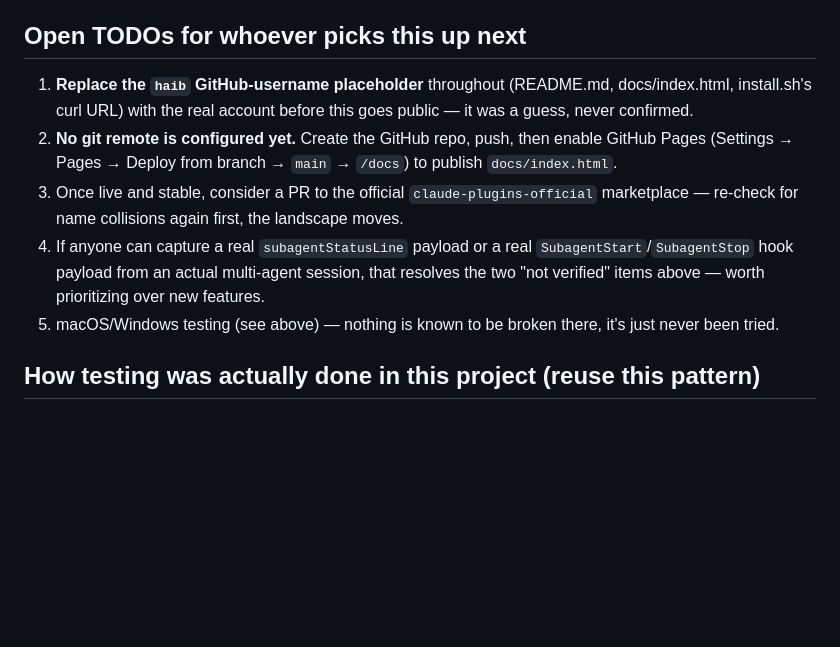
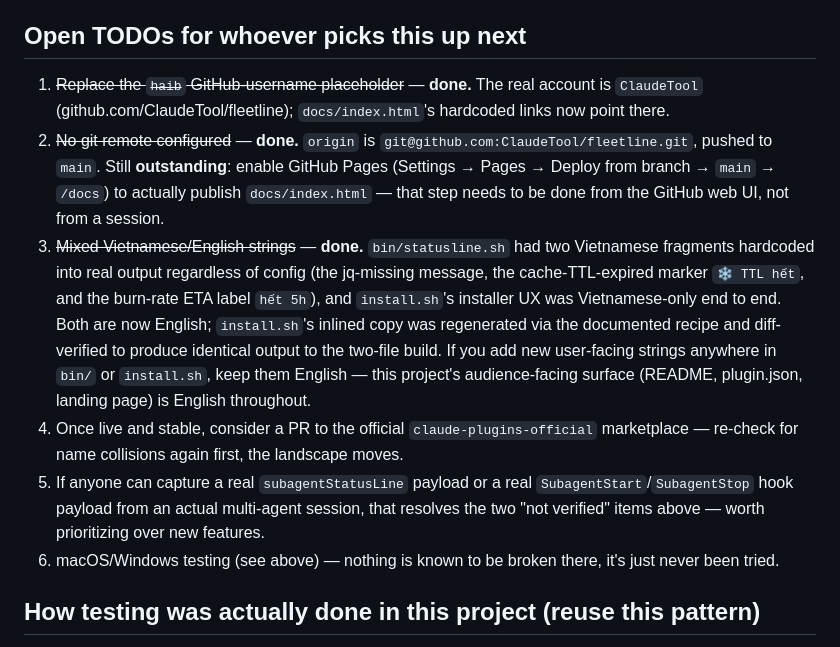
Before and after one commit to ClaudeTool/fleetline, a Markdown page: CLAUDE.md, the part around the change. Rendered like a GitHub page; blank space fills up the shorter version.

Commit message:
Update CLAUDE.md TODOs: username, remote, and language fixes are done
Co-Authored-By: Claude Sonnet 5 <noreply@anthropic.com>

```diff
--- a/CLAUDE.md
+++ b/CLAUDE.md
@@ -152,20 +152,33 @@ dev environment — not just read-and-assumed-correct):
 
 ## Open TODOs for whoever picks this up next
 
-1. **Replace the `haib` GitHub-username placeholder** throughout
-   (README.md, docs/index.html, install.sh's curl URL) with the real
-   account before this goes public — it was a guess, never confirmed.
-2. **No git remote is configured yet.** Create the GitHub repo, push,
-   then enable GitHub Pages (Settings → Pages → Deploy from branch →
-   `main` → `/docs`) to publish `docs/index.html`.
-3. Once live and stable, consider a PR to the official
+1. ~~Replace the `haib` GitHub-username placeholder~~ — **done.** The
+   real account is `ClaudeTool` (github.com/ClaudeTool/fleetline);
+   `docs/index.html`'s hardcoded links now point there.
+2. ~~No git remote configured~~ — **done.** `origin` is
+   `git@github.com:ClaudeTool/fleetline.git`, pushed to `main`. Still
+   **outstanding**: enable GitHub Pages (Settings → Pages → Deploy from
+   branch → `main` → `/docs`) to actually publish `docs/index.html` —
+   that step needs to be done from the GitHub web UI, not from a
+   session.
+3. ~~Mixed Vietnamese/English strings~~ — **done.** `bin/statusline.sh`
+   had two Vietnamese fragments hardcoded into real output regardless of
+   config (the jq-missing message, the cache-TTL-expired marker `❄ TTL
+   hết`, and the burn-rate ETA label `hết 5h`), and `install.sh`'s
+   installer UX was Vietnamese-only end to end. Both are now English;
+   `install.sh`'s inlined copy was regenerated via the documented recipe
+   and diff-verified to produce identical output to the two-file build.
+   If you add new user-facing strings anywhere in `bin/` or `install.sh`,
+   keep them English — this project's audience-facing surface (README,
+   plugin.json, landing page) is English throughout.
+4. Once live and stable, consider a PR to the official
    `claude-plugins-official` marketplace — re-check for name collisions
    again first, the landscape moves.
-4. If anyone can capture a real `subagentStatusLine` payload or a real
+5. If anyone can capture a real `subagentStatusLine` payload or a real
    `SubagentStart`/`SubagentStop` hook payload from an actual multi-agent
    session, that resolves the two "not verified" items above — worth
    prioritizing over new features.
-5. macOS/Windows testing (see above) — nothing is known to be broken
+6. macOS/Windows testing (see above) — nothing is known to be broken
    there, it's just never been tried.
 
 ## How testing was actually done in this project (reuse this pattern)
```
